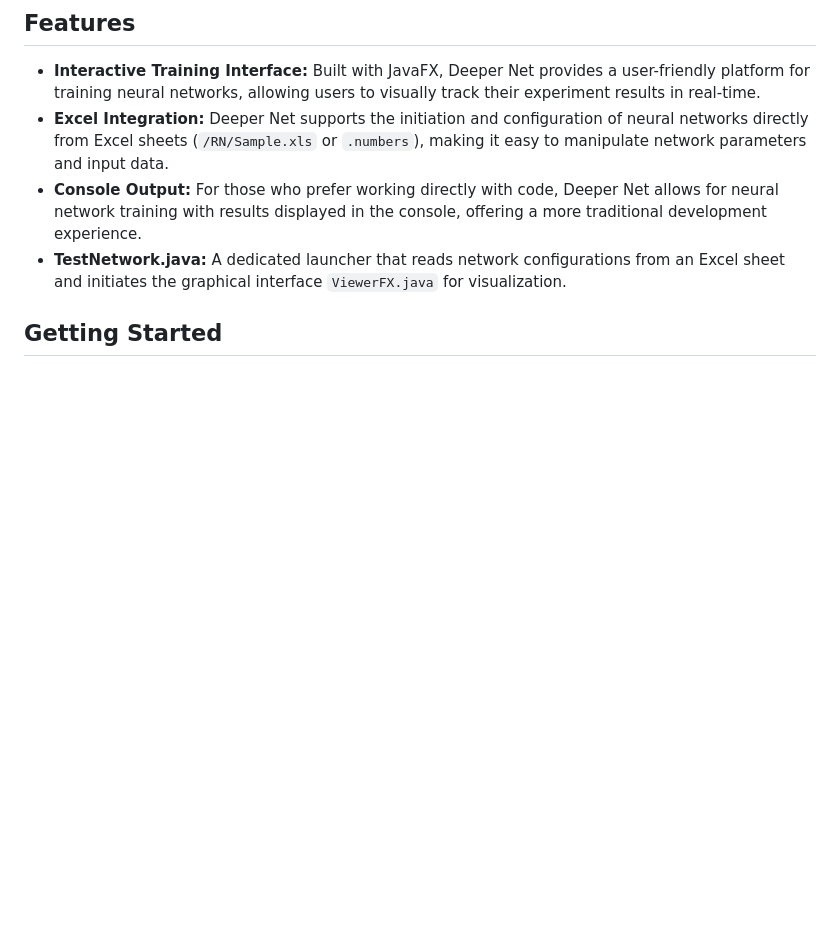
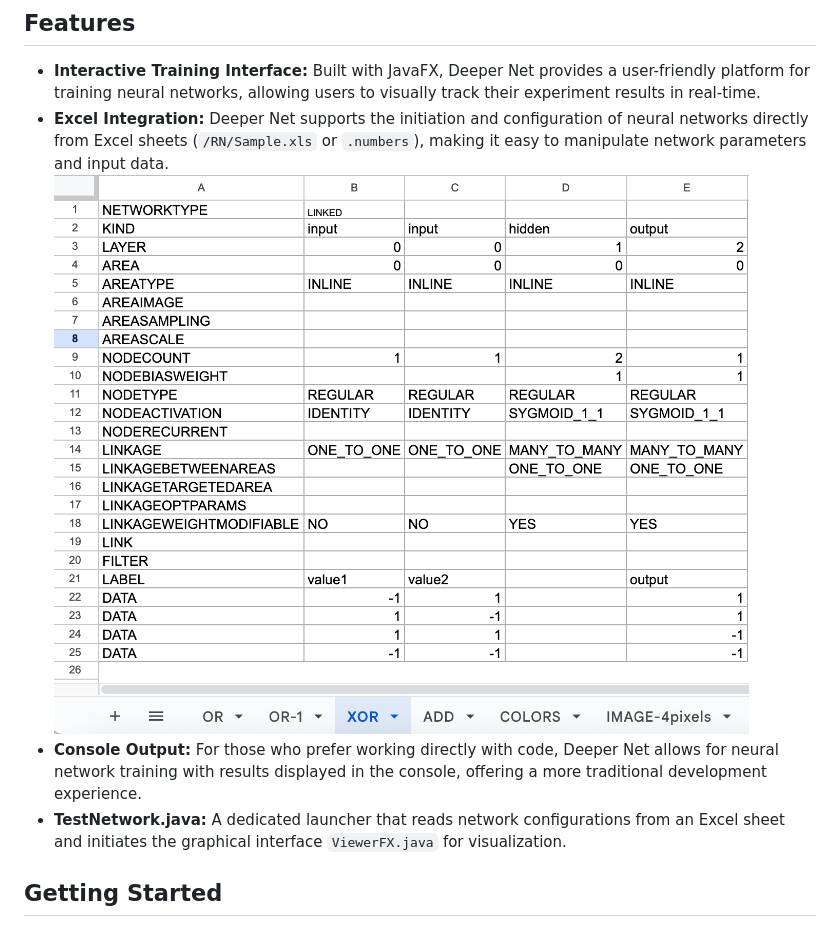
Before and after one commit to stakepoolplace/deepnet, a Markdown page: README.md, the part around the change. Drawn GitHub-style; pictures changed too: xls.png (added); blank space fills up the shorter version.

Commit message:
documentation

```diff
--- a/README.md
+++ b/README.md
@@ -8,6 +8,7 @@ Welcome to DeeperNet developed by Eric Marchand, an educational deep learning fr
 
 - **Interactive Training Interface:** Built with JavaFX, Deeper Net provides a user-friendly platform for training neural networks, allowing users to visually track their experiment results in real-time.
 - **Excel Integration:** Deeper Net supports the initiation and configuration of neural networks directly from Excel sheets (`/RN/Sample.xls` or `.numbers`), making it easy to manipulate network parameters and input data.
+![XLS Preview](xls.png)
 - **Console Output:** For those who prefer working directly with code, Deeper Net allows for neural network training with results displayed in the console, offering a more traditional development experience.
 - **TestNetwork.java:** A dedicated launcher that reads network configurations from an Excel sheet and initiates the graphical interface `ViewerFX.java` for visualization.
 
```
